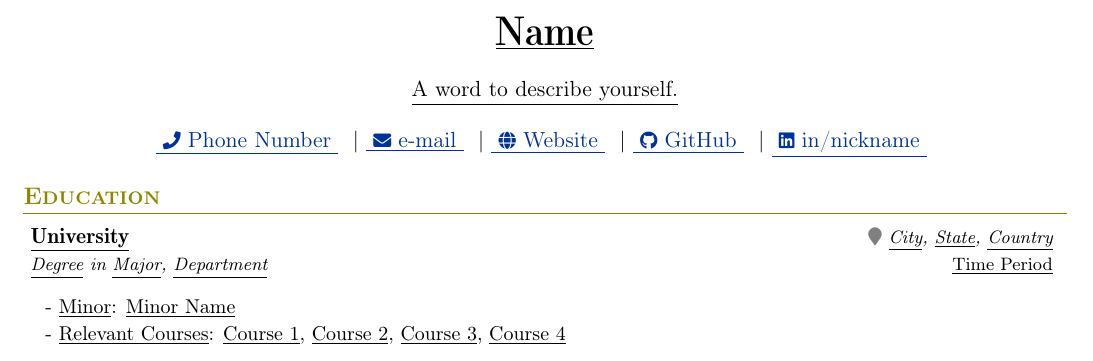
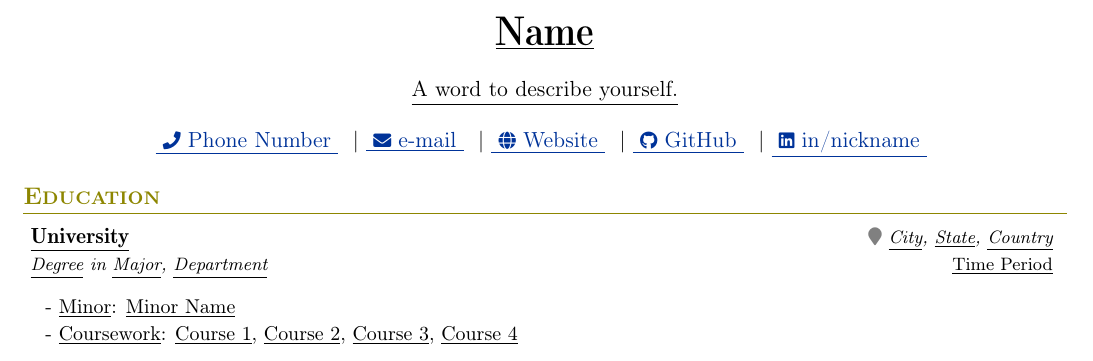
Before and after one commit to 1chooo/cv, a LaTeX CV (template/cv.tex, which reads template/education.tex): part of the page, cut so that both start at the same text. Compiled offline with pdfLaTeX.

Commit message:
refactor(template): rename 'Relevant Courses' to 'Coursework' for clarity

```diff
--- a/template/cv.tex
+++ b/template/cv.tex
@@ -162,19 +162,6 @@
 \newcolumntype{C}{>{\centering\arraybackslash}X}
 %---- End of Packages and Functions --------
 
-%-------------------------------------------
-%%%%%%  CV STARTS HERE  %%%%%%%%%%%
-%%%%%% DEFINE ELEMENTS HERE %%%%%%%
-\newcommand{\name}{Chun-Ho Lin} % Your Name
-\newcommand{\course}{Dept. of Atmospheric Science, NCU.} % Your Program
-\newcommand{\roll}{xxxxxxx} % Your Roll No.
-\newcommand{\phone}{909 001 068} % Your Phone Number
-\newcommand{\emaila}{hugo970217@gmail.com} %Email 1
-\newcommand{\emailb}{lcho0127@g.ncu.edu.tw} %Email 2
-\newcommand{\myScore}{}
-\newcommand{\announcement}{Incoming CS Graduate Student at University of Southern California.}
-% \newcommand{\myScore}{GPA: 3.11/4.30; Rank: 26/35}
-
 \definecolor{linkcolour}{rgb}{0, 0.2, 0.6}
 \hypersetup{
     colorlinks,
--- a/template/education.tex
+++ b/template/education.tex
@@ -22,7 +22,7 @@
             \underline{Minor}: \underline{Minor Name}
         }
         \item {
-            \underline{Relevant Courses}: \underline{Course 1}, \underline{Course 2}, \underline{Course 3}, \underline{Course 4}
+            \underline{Coursework}: \underline{Course 1}, \underline{Course 2}, \underline{Course 3}, \underline{Course 4}
         }
     \resumeItemListEnd
 
```
Also changed, not shown: template/cv.pdf.
